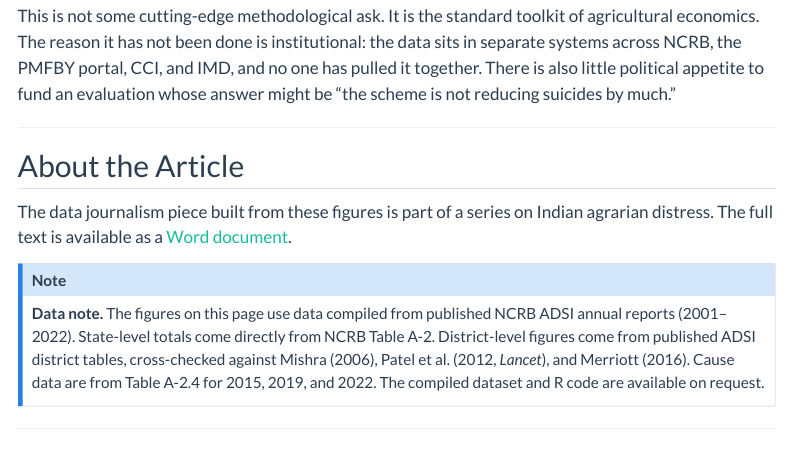
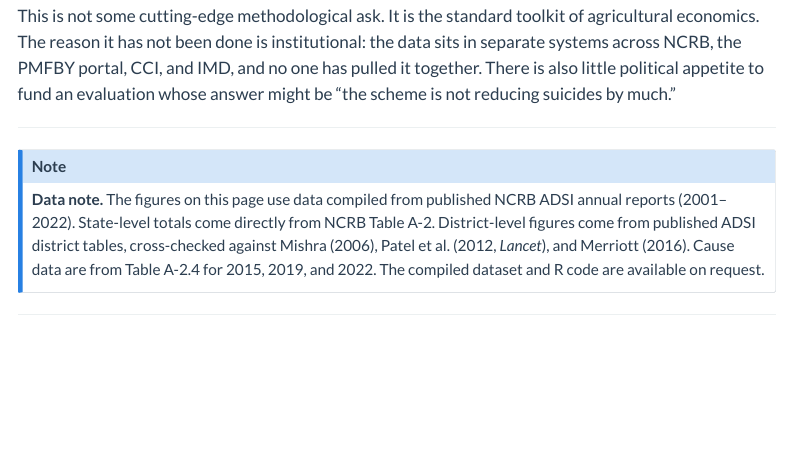
Before and after one commit to pzaware19/maharashtra-farmer-suicides, a Quarto document (index.qmd): the page in a window 1100 px wide, from 7330 px down. Rendered offline with R 4.5, knitr and Pandoc in place of Quarto, with nearby package versions; menus at the side of the page are left out.

Commit message:
Remove "About the Article" section from website
Co-Authored-By: Claude Sonnet 4.6 <noreply@anthropic.com>

```diff
--- a/index.qmd
+++ b/index.qmd
@@ -189,10 +189,6 @@ This is not some cutting-edge methodological ask. It is the standard toolkit of
 
 ---
 
-## About the Article {#article}
-
-The data journalism piece built from these figures is part of a series on Indian agrarian distress. The full text is available as a [Word document](output/reports/article_farmer_suicides.docx).
-
 ::: {.callout-note}
 **Data note.** The figures on this page use data compiled from published NCRB ADSI annual reports (2001–2022). State-level totals come directly from NCRB Table A-2. District-level figures come from published ADSI district tables, cross-checked against Mishra (2006), Patel et al. (2012, *Lancet*), and Merriott (2016). Cause data are from Table A-2.4 for 2015, 2019, and 2022. The compiled dataset and R code are available on request.
 :::
```
Also changed, not shown: 1 other file.
